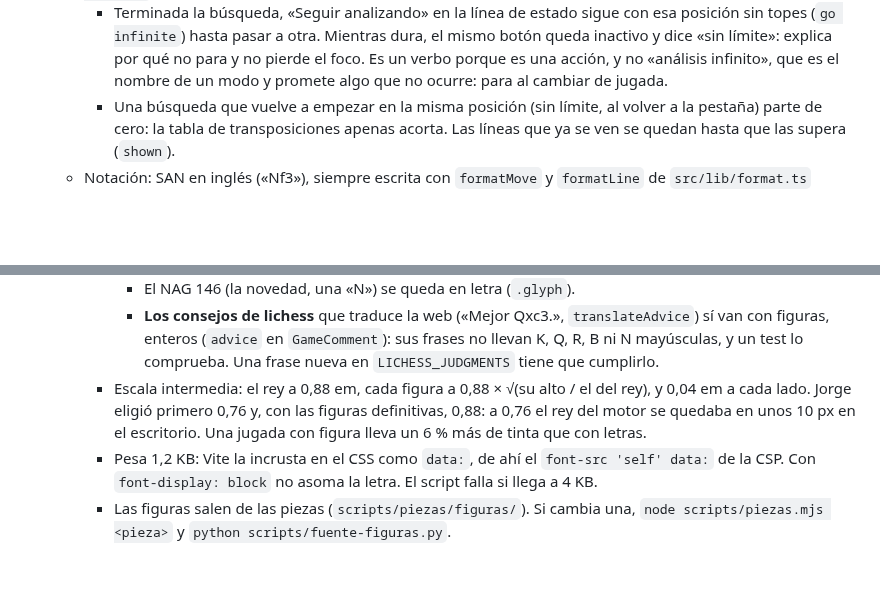
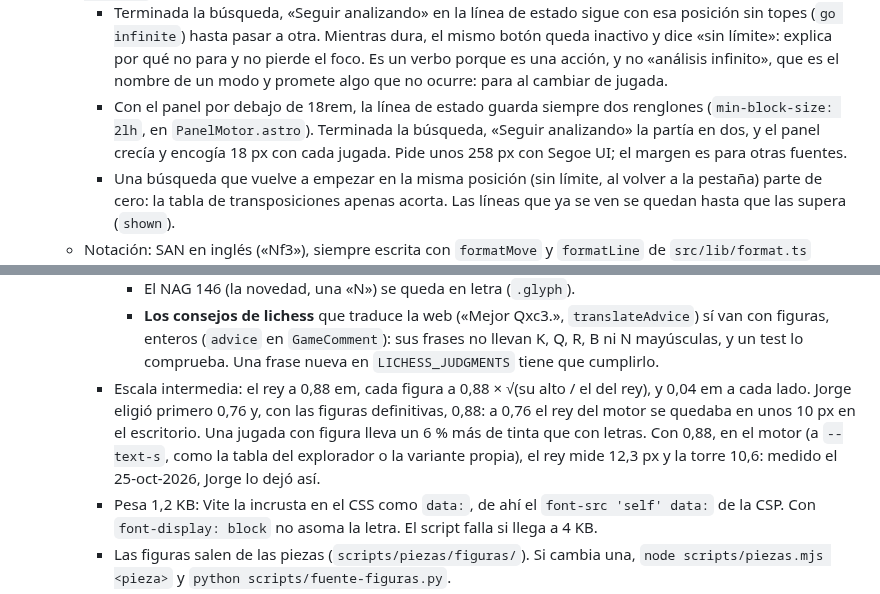
Before and after one commit to jorgeabf/maplechess, a Markdown page: CLAUDE.md, 2 parts joined by grey strips. Rendered like a GitHub page; blank space fills up the shorter version.

Commit message:
CLAUDE.md: la línea de estado del motor en estrecho y el tamaño de sus figuras
Co-Authored-By: Claude Opus 5.5 <noreply@anthropic.com>

```diff
--- a/CLAUDE.md
+++ b/CLAUDE.md
@@ -28,6 +28,7 @@ MapleChess es un buscador de jugadores españoles (lista FIDE, federación ESP),
   - Al ser de un solo hilo, no necesita cabeceras COOP/COEP.
   - Cada búsqueda para en la profundidad 22 o a los 10 s, lo que llegue antes (`ENGINE_DEPTH` y `ENGINE_TIME_MS` en `motor.ts`): con un hilo, la 22 de una posición táctica eran 34 s en escritorio, y en un móvil, de uno a dos minutos. Con la pestaña oculta se para y, al volver, sigue si no había terminado (`onVisibility` en `panel-motor.ts`).
     - Terminada la búsqueda, «Seguir analizando» en la línea de estado sigue con esa posición sin topes (`go infinite`) hasta pasar a otra. Mientras dura, el mismo botón queda inactivo y dice «sin límite»: explica por qué no para y no pierde el foco. Es un verbo porque es una acción, y no «análisis infinito», que es el nombre de un modo y promete algo que no ocurre: para al cambiar de jugada.
+    - Con el panel por debajo de 18rem, la línea de estado guarda siempre dos renglones (`min-block-size: 2lh`, en `PanelMotor.astro`). Terminada la búsqueda, «Seguir analizando» la partía en dos, y el panel crecía y encogía 18 px con cada jugada. Pide unos 258 px con Segoe UI; el margen es para otras fuentes.
     - Una búsqueda que vuelve a empezar en la misma posición (sin límite, al volver a la pestaña) parte de cero: la tabla de transposiciones apenas acorta. Las líneas que ya se ven se quedan hasta que las supera (`shown`).
   - Notación: SAN en inglés («Nf3»), siempre escrita con `formatMove` y `formatLine` de `src/lib/format.ts` («34…Qxc3 35.Qa4»), también las variantes del motor. Las letras en castellano no: «cxd4» y «Cxd4» sólo se distinguen por la mayúscula, y «Re1» es rey en castellano y torre en inglés.
     - **Con figuras** (decidido con Jorge el 24-oct-2026): una fuente propia, «Figuras» (`src/assets/fonts/figuras.woff2`), dibuja las mayúsculas K, Q, R, B y N como las piezas del tablero.
@@ -38,7 +39,7 @@ MapleChess es un buscador de jugadores españoles (lista FIDE, federación ESP),
       - En el cruce del dossier, las jugadas van en su propio `<span>`, fuera de la frase: con la fuente en la frase entera, las mayúsculas de los nombres saldrían como piezas.
       - El NAG 146 (la novedad, una «N») se queda en letra (`.glyph`).
       - **Los consejos de lichess** que traduce la web («Mejor Qxc3.», `translateAdvice`) sí van con figuras, enteros (`advice` en `GameComment`): sus frases no llevan K, Q, R, B ni N mayúsculas, y un test lo comprueba. Una frase nueva en `LICHESS_JUDGMENTS` tiene que cumplirlo.
-    - Escala intermedia: el rey a 0,88 em, cada figura a 0,88 × √(su alto / el del rey), y 0,04 em a cada lado. Jorge eligió primero 0,76 y, con las figuras definitivas, 0,88: a 0,76 el rey del motor se quedaba en unos 10 px en el escritorio. Una jugada con figura lleva un 6 % más de tinta que con letras.
+    - Escala intermedia: el rey a 0,88 em, cada figura a 0,88 × √(su alto / el del rey), y 0,04 em a cada lado. Jorge eligió primero 0,76 y, con las figuras definitivas, 0,88: a 0,76 el rey del motor se quedaba en unos 10 px en el escritorio. Una jugada con figura lleva un 6 % más de tinta que con letras. Con 0,88, en el motor (a `--text-s`, como la tabla del explorador o la variante propia), el rey mide 12,3 px y la torre 10,6: medido el 25-oct-2026, Jorge lo dejó así.
     - Pesa 1,2 KB: Vite la incrusta en el CSS como `data:`, de ahí el `font-src 'self' data:` de la CSP. Con `font-display: block` no asoma la letra. El script falla si llega a 4 KB.
     - Las figuras salen de las piezas (`scripts/piezas/figuras/`). Si cambia una, `node scripts/piezas.mjs <pieza>` y `python scripts/fuente-figuras.py`.
   - Flechas: la mejor jugada del motor, en `paleBlue` en el visor y en el explorador; la vista previa (una jugada del explorador, la línea del motor señalada), en `paleGrey`. Nunca en verde, que es el de los resultados.
```
